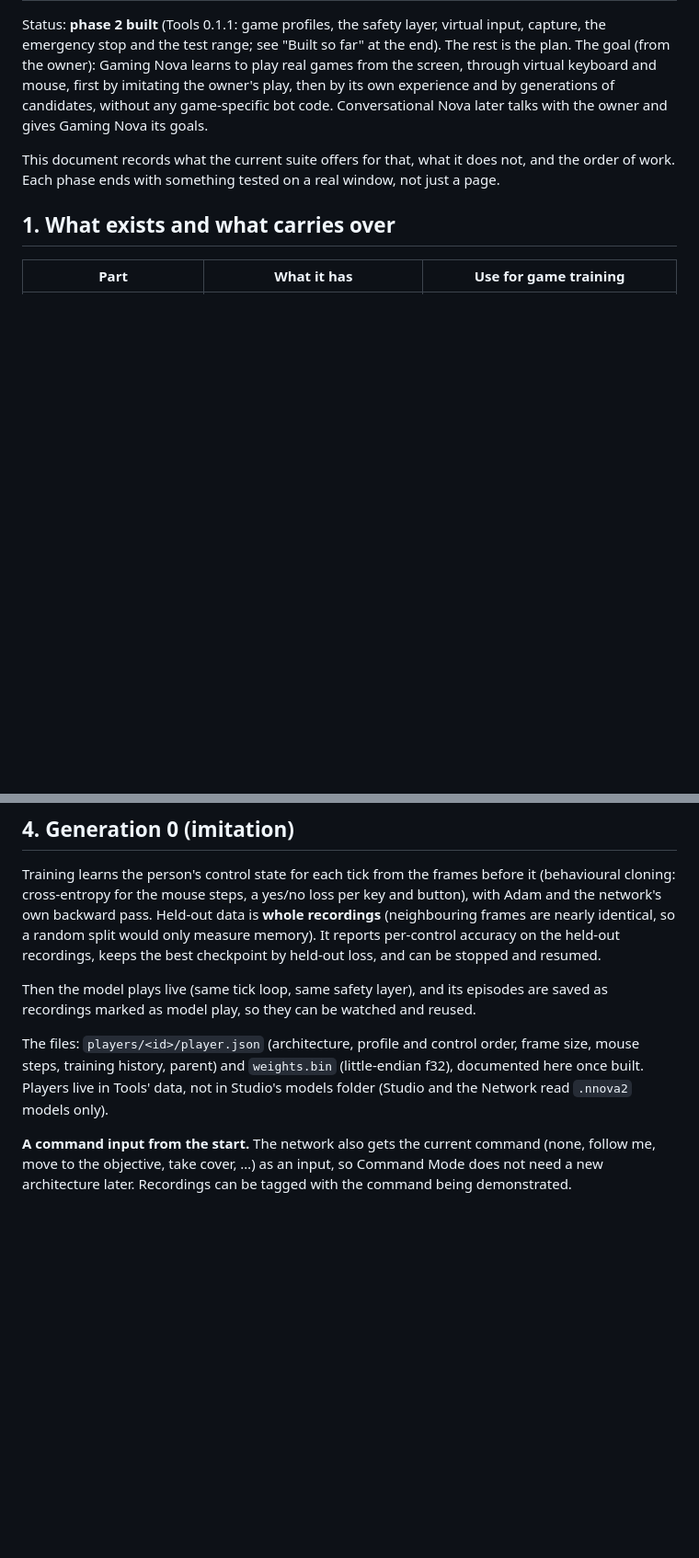
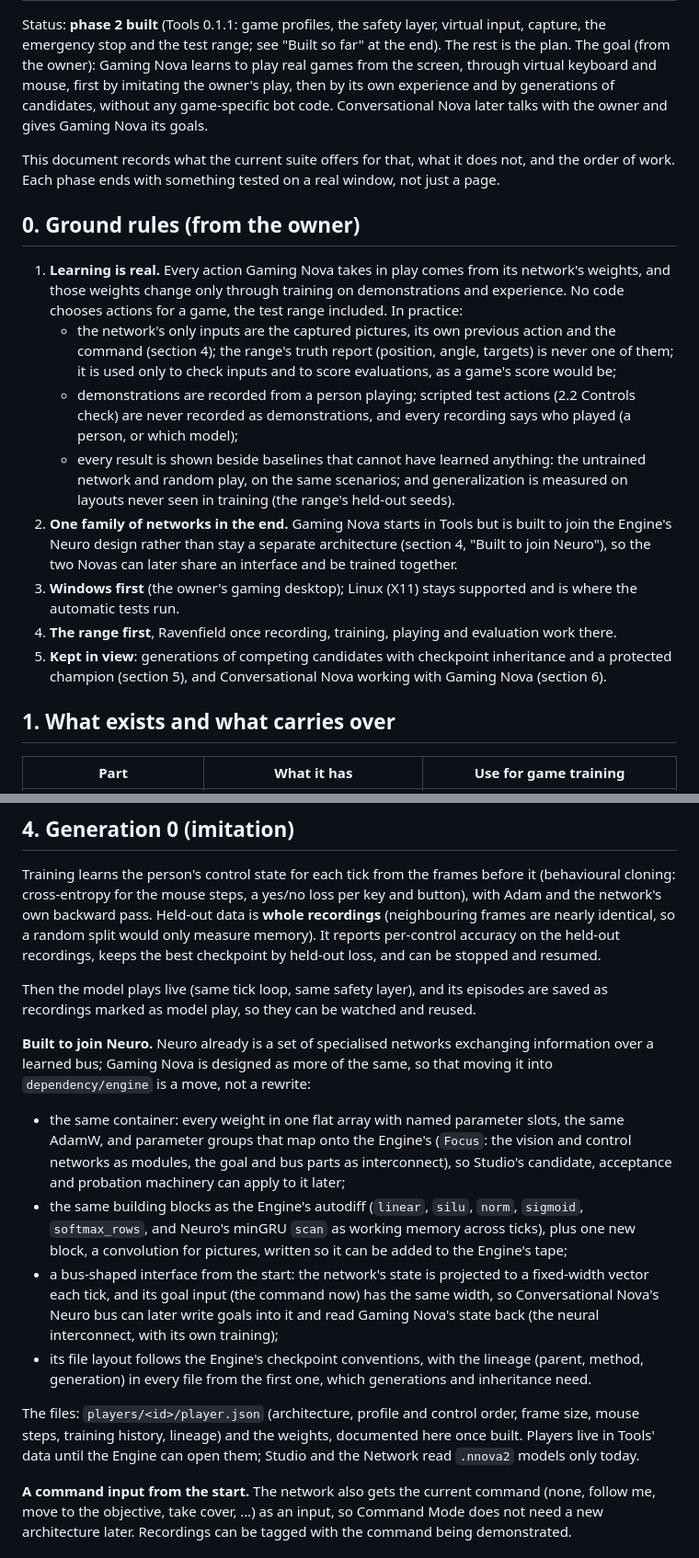
Before and after one commit to SirSkirt/Yendory, a Markdown page: docs/GAME_TRAINING.md, 2 parts joined by grey strips. Shown at 92% size. Drawn GitHub-style; blank space fills up the shorter version.

Commit message:
Game training plan: the owner's ground rules
Learning must be real (actions only from trained weights; the range's
truth is never an input; scripted actions never become demonstrations;
baselines and held-out layouts beside every result), Gaming Nova is built
to join the Engine's Neuro design (same container, building blocks, a
bus-shaped goal and state interface, lineage in every file), Windows first
with Linux kept, the range before Ravenfield, and generations and the two
Novas working together kept in view.

Co-Authored-By: Claude Opus 5.5 <noreply@anthropic.com>
Claude-Session: https://claude.ai/code/session_01TbekyrFnHygS1zpz4eSvwx

```diff
--- a/docs/GAME_TRAINING.md
+++ b/docs/GAME_TRAINING.md
@@ -10,6 +10,29 @@ goals.
 
 This document records what the current suite offers for that, what it does not, and the order of
 work. Each phase ends with something tested on a real window, not just a page.
+
+## 0. Ground rules (from the owner)
+
+1. **Learning is real.** Every action Gaming Nova takes in play comes from its network's weights,
+   and those weights change only through training on demonstrations and experience. No code
+   chooses actions for a game, the test range included. In practice:
+   - the network's only inputs are the captured pictures, its own previous action and the
+     command (section 4); the range's truth report (position, angle, targets) is never one of
+     them; it is used only to check inputs and to score evaluations, as a game's score would be;
+   - demonstrations are recorded from a person playing; scripted test actions (2.2 Controls
+     check) are never recorded as demonstrations, and every recording says who played (a person,
+     or which model);
+   - every result is shown beside baselines that cannot have learned anything: the untrained
+     network and random play, on the same scenarios; and generalization is measured on layouts
+     never seen in training (the range's held-out seeds).
+2. **One family of networks in the end.** Gaming Nova starts in Tools but is built to join the
+   Engine's Neuro design rather than stay a separate architecture (section 4, "Built to join
+   Neuro"), so the two Novas can later share an interface and be trained together.
+3. **Windows first** (the owner's gaming desktop); Linux (X11) stays supported and is where the
+   automatic tests run.
+4. **The range first**, Ravenfield once recording, training, playing and evaluation work there.
+5. **Kept in view**: generations of competing candidates with checkpoint inheritance and a
+   protected champion (section 5), and Conversational Nova working with Gaming Nova (section 6).
 
 ## 1. What exists and what carries over
 
@@ -107,10 +130,28 @@ stopped and resumed.
 Then the model plays live (same tick loop, same safety layer), and its episodes are saved as
 recordings marked as model play, so they can be watched and reused.
 
+**Built to join Neuro.** Neuro already is a set of specialised networks exchanging information
+over a learned bus; Gaming Nova is designed as more of the same, so that moving it into
+`dependency/engine` is a move, not a rewrite:
+
+- the same container: every weight in one flat array with named parameter slots, the same AdamW,
+  and parameter groups that map onto the Engine's (`Focus`: the vision and control networks as
+  modules, the goal and bus parts as interconnect), so Studio's candidate, acceptance and
+  probation machinery can apply to it later;
+- the same building blocks as the Engine's autodiff (`linear`, `silu`, `norm`, `sigmoid`,
+  `softmax_rows`, and Neuro's minGRU `scan` as working memory across ticks), plus one new block,
+  a convolution for pictures, written so it can be added to the Engine's tape;
+- a bus-shaped interface from the start: the network's state is projected to a fixed-width
+  vector each tick, and its goal input (the command now) has the same width, so Conversational
+  Nova's Neuro bus can later write goals into it and read Gaming Nova's state back (the neural
+  interconnect, with its own training);
+- its file layout follows the Engine's checkpoint conventions, with the lineage (parent, method,
+  generation) in every file from the first one, which generations and inheritance need.
+
 The files: `players/<id>/player.json` (architecture, profile and control order, frame size,
-mouse steps, training history, parent) and `weights.bin` (little-endian f32), documented here once
-built. Players live in Tools' data, not in Studio's models folder (Studio and the Network read
-`.nnova2` models only).
+mouse steps, training history, lineage) and the weights, documented here once built. Players live
+in Tools' data until the Engine can open them; Studio and the Network read `.nnova2` models only
+today.
 
 **A command input from the start.** The network also gets the current command (none, follow me,
 move to the objective, take cover, …) as an input, so Command Mode does not need a new
```
